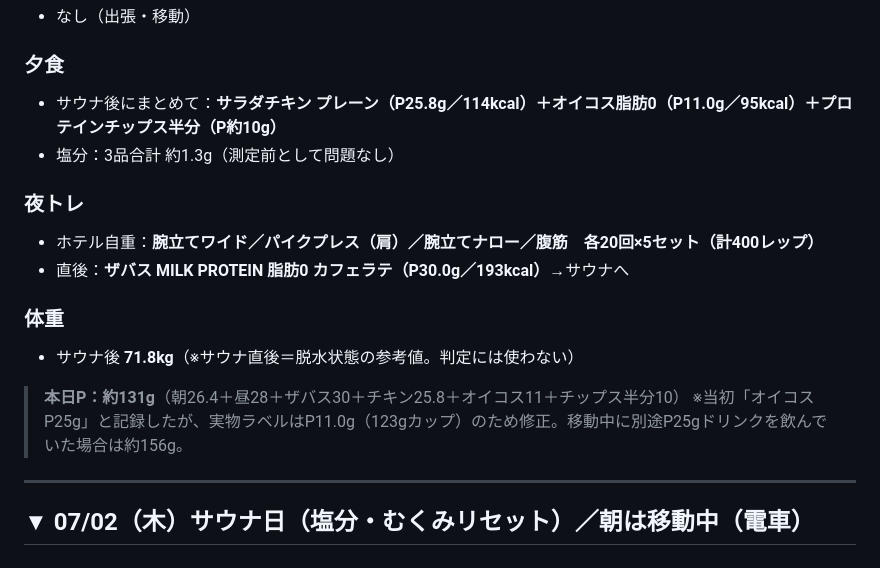
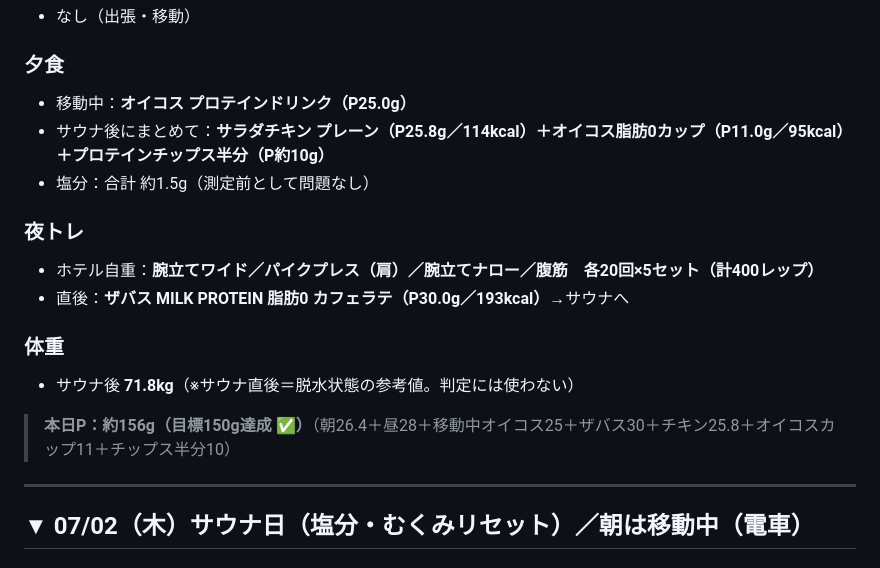
Before and after one commit to shiojima-test/fitness-viewer, a Markdown page: data/log.md, the part around the change. Rendered like a GitHub page.

Commit message:
log: 07/03 移動中オイコスP25gを追加→本日P約156gで確定（150g達成）

```diff
--- a/data/log.md
+++ b/data/log.md
@@ -27,8 +27,9 @@
 - なし（出張・移動）
 
 ### 夕食
-- サウナ後にまとめて：**サラダチキン プレーン（P25.8g／114kcal）＋オイコス脂肪0（P11.0g／95kcal）＋プロテインチップス半分（P約10g）**
-- 塩分：3品合計 約1.3g（測定前として問題なし）
+- 移動中：**オイコス プロテインドリンク（P25.0g）**
+- サウナ後にまとめて：**サラダチキン プレーン（P25.8g／114kcal）＋オイコス脂肪0カップ（P11.0g／95kcal）＋プロテインチップス半分（P約10g）**
+- 塩分：合計 約1.5g（測定前として問題なし）
 
 ### 夜トレ
 - ホテル自重：**腕立てワイド／パイクプレス（肩）／腕立てナロー／腹筋　各20回×5セット（計400レップ）**
@@ -37,8 +38,7 @@
 ### 体重
 - サウナ後 **71.8kg**（※サウナ直後＝脱水状態の参考値。判定には使わない）
 
-> **本日P：約131g**（朝26.4＋昼28＋ザバス30＋チキン25.8＋オイコス11＋チップス半分10）
-> ※当初「オイコスP25g」と記録したが、実物ラベルはP11.0g（123gカップ）のため修正。移動中に別途P25gドリンクを飲んでいた場合は約156g。
+> **本日P：約156g（目標150g達成 ✅）**（朝26.4＋昼28＋移動中オイコス25＋ザバス30＋チキン25.8＋オイコスカップ11＋チップス半分10）
 
 ---
 
```
